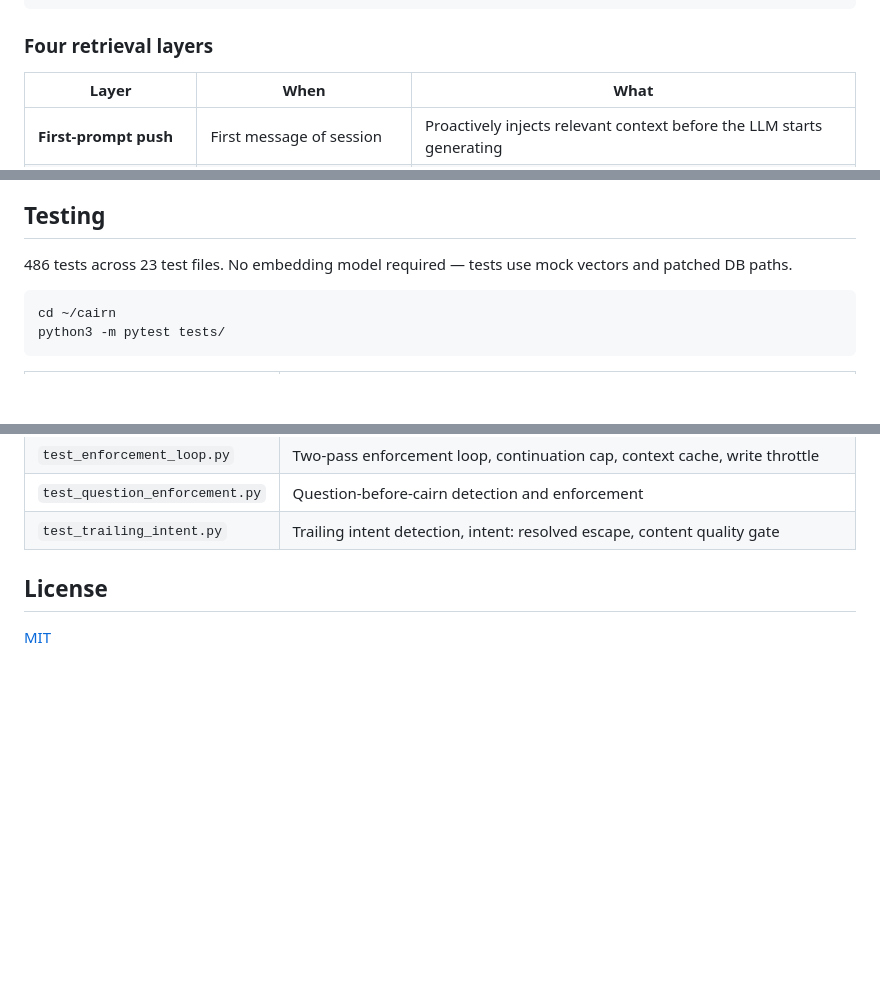
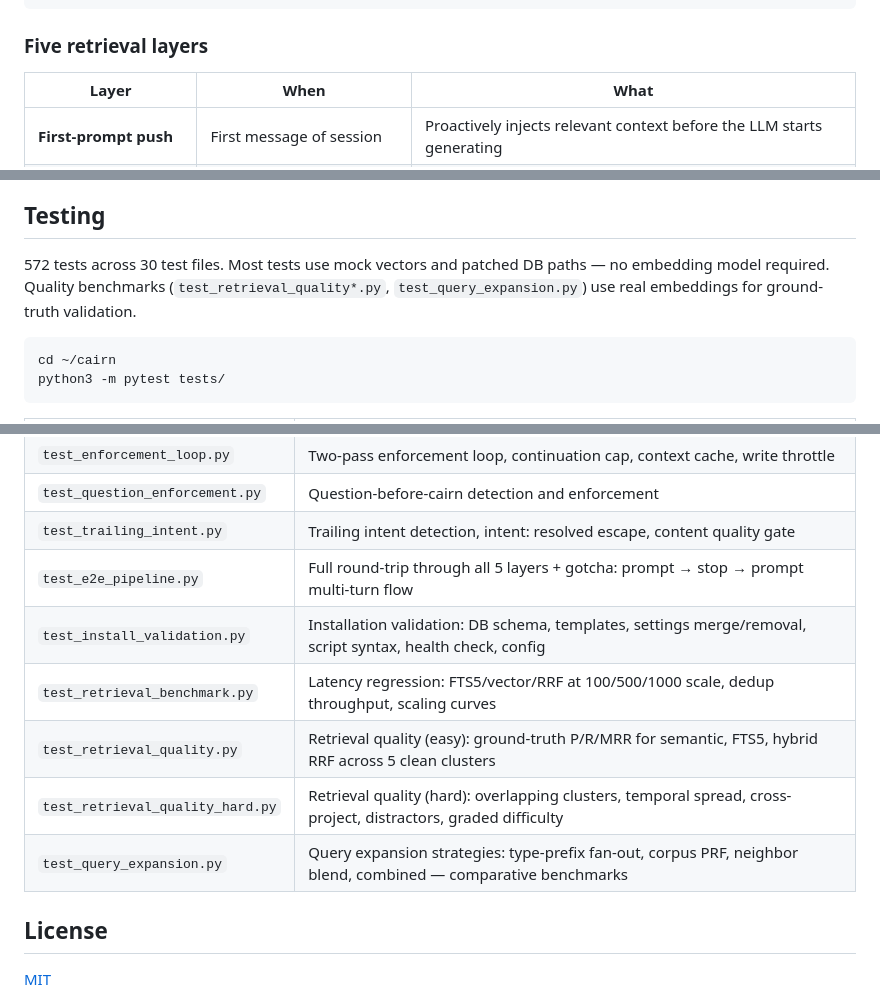
Before and after one commit to jimovonz/cairn, a Markdown page: README.md, 3 parts joined by grey strips. Drawn GitHub-style; blank space fills up the shorter version.

````diff
--- a/README.md
+++ b/README.md
@@ -169,7 +170,7 @@ Every LLM response ends with a `<memory>` block using angle bracket tags. Claude
 </memory>
 ```
 
-### Four retrieval layers
+### Five retrieval layers
 
 | Layer | When | What |
 |-------|------|------|
@@ -314,7 +316,7 @@ See [CONTRIBUTING.md](CONTRIBUTING.md). Bug fixes, retrieval improvements, test
 
 ## Testing
 
-486 tests across 23 test files. No embedding model required — tests use mock vectors and patched DB paths.
+572 tests across 30 test files. Most tests use mock vectors and patched DB paths — no embedding model required. Quality benchmarks (`test_retrieval_quality*.py`, `test_query_expansion.py`) use real embeddings for ground-truth validation.
 
 ```bash
 cd ~/cairn
@@ -339,6 +341,12 @@ python3 -m pytest tests/
 | `test_enforcement_loop.py` | Two-pass enforcement loop, continuation cap, context cache, write throttle |
 | `test_question_enforcement.py` | Question-before-cairn detection and enforcement |
 | `test_trailing_intent.py` | Trailing intent detection, intent: resolved escape, content quality gate |
+| `test_e2e_pipeline.py` | Full round-trip through all 5 layers + gotcha: prompt → stop → prompt multi-turn flow |
+| `test_install_validation.py` | Installation validation: DB schema, templates, settings merge/removal, script syntax, health check, config |
+| `test_retrieval_benchmark.py` | Latency regression: FTS5/vector/RRF at 100/500/1000 scale, dedup throughput, scaling curves |
+| `test_retrieval_quality.py` | Retrieval quality (easy): ground-truth P/R/MRR for semantic, FTS5, hybrid RRF across 5 clean clusters |
+| `test_retrieval_quality_hard.py` | Retrieval quality (hard): overlapping clusters, temporal spread, cross-project, distractors, graded difficulty |
+| `test_query_expansion.py` | Query expansion strategies: type-prefix fan-out, corpus PRF, neighbor blend, combined — comparative benchmarks |
 
 ## License
 
````
Also changed, not shown: other parts of README.md (+2 -0 lines), ARCHITECTURE.md (+22 -1 lines).
